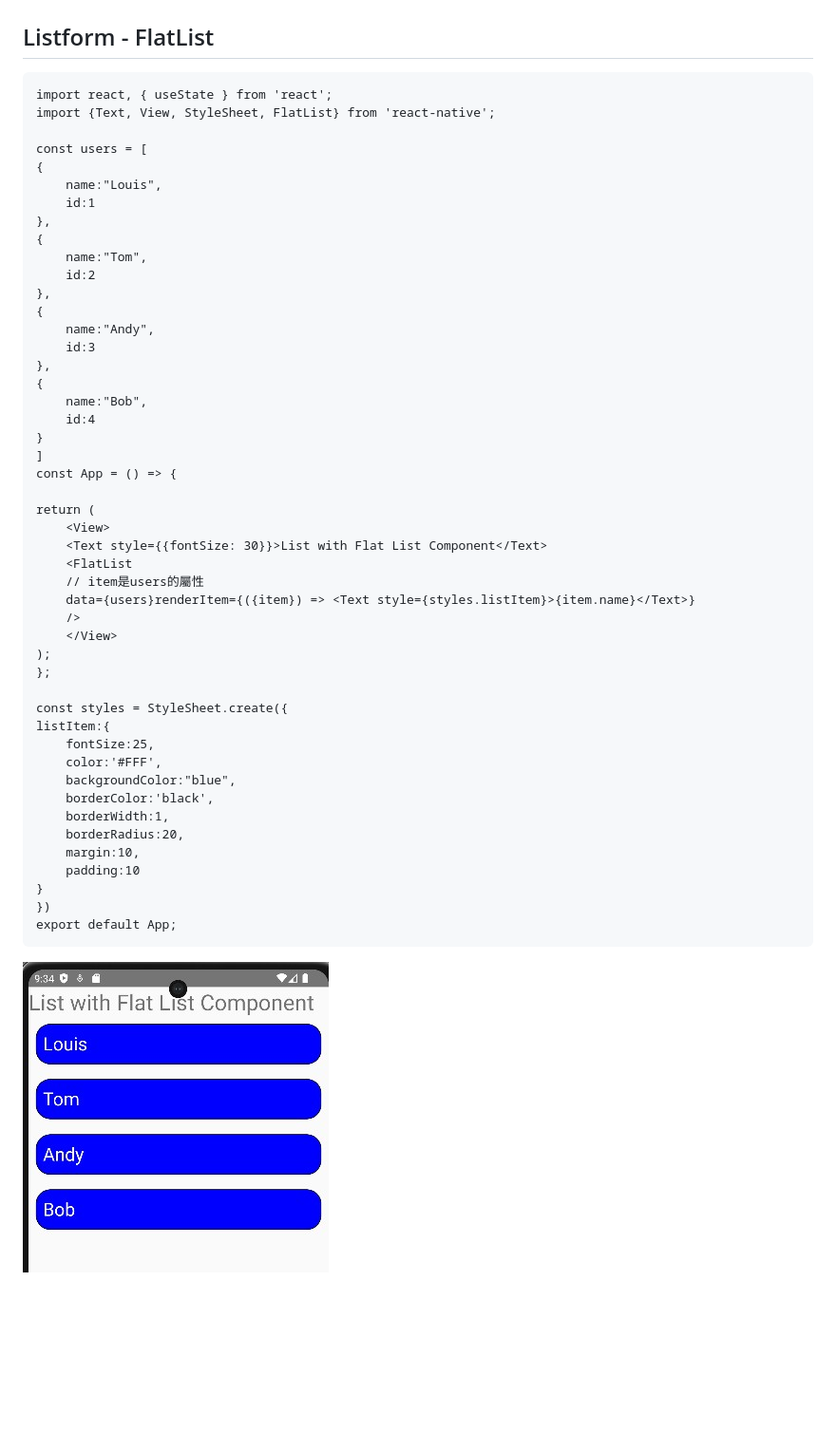
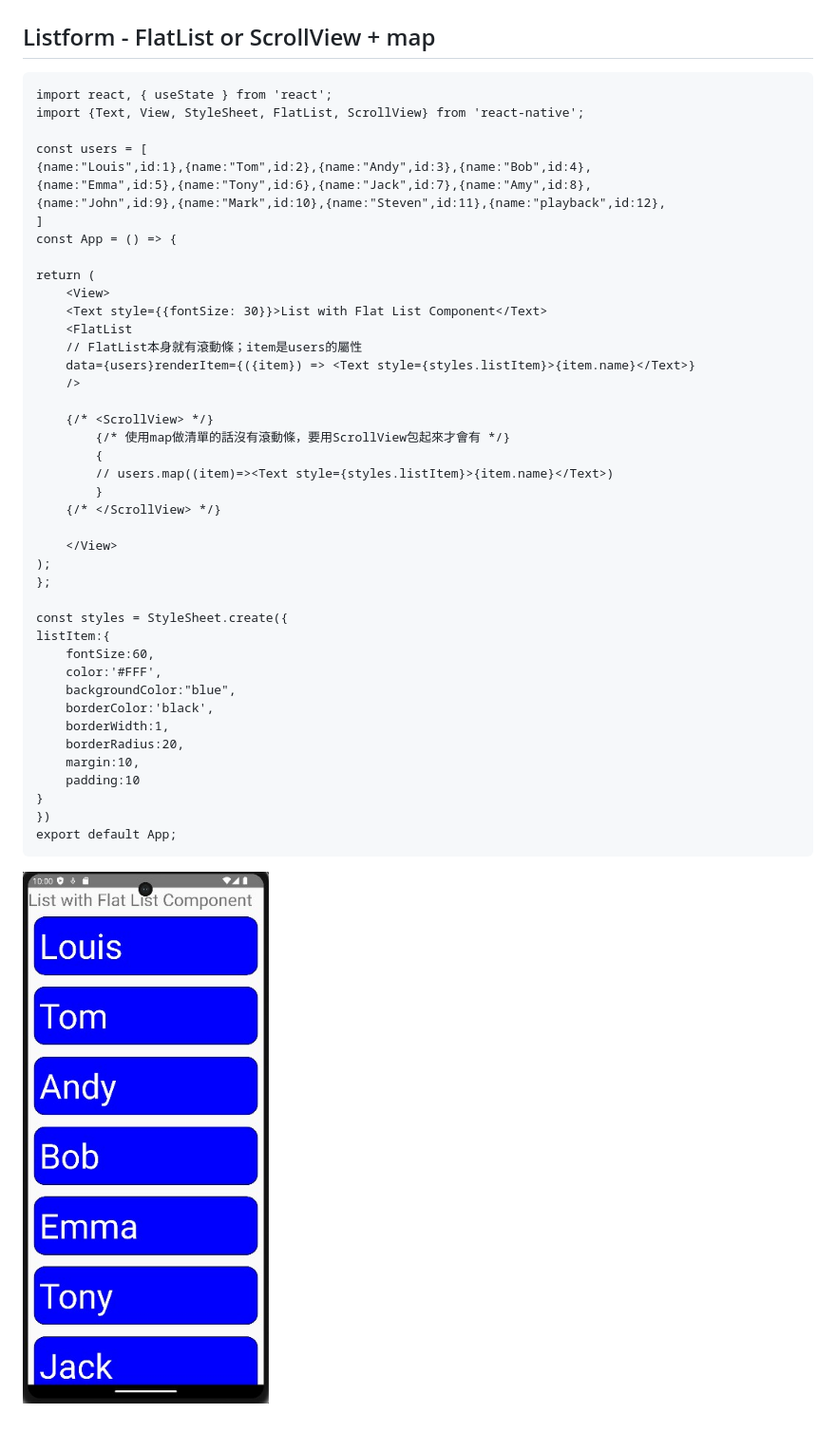
Before and after one commit to LouisChou-S/LouisChou-S.github.io, a Markdown page: ReactNativeNote/readme.md, the part around the change. Shown: that part at 95% size. Rendered like a GitHub page; pictures changed too: ReactNativeNote/img/ListForm.jpg (added); blank space fills up the shorter version.

Commit message:
OK

```diff
--- a/ReactNativeNote/readme.md
+++ b/ReactNativeNote/readme.md
@@ -366,28 +366,15 @@ RN 目前支援android 5 以上裝置
     export default App;
 ![textInput](img/sampleForm.jpg)
 
-## Listform - FlatList
+## Listform - FlatList or ScrollView + map
 
     import react, { useState } from 'react';
-    import {Text, View, StyleSheet, FlatList} from 'react-native';
+    import {Text, View, StyleSheet, FlatList, ScrollView} from 'react-native';
 
     const users = [
-    {
-        name:"Louis",
-        id:1
-    },
-    {
-        name:"Tom",
-        id:2
-    },
-    {
-        name:"Andy",
-        id:3
-    },
-    {
-        name:"Bob",
-        id:4
-    }
+    {name:"Louis",id:1},{name:"Tom",id:2},{name:"Andy",id:3},{name:"Bob",id:4},
+    {name:"Emma",id:5},{name:"Tony",id:6},{name:"Jack",id:7},{name:"Amy",id:8},
+    {name:"John",id:9},{name:"Mark",id:10},{name:"Steven",id:11},{name:"playback",id:12},
     ]
     const App = () => {
 
@@ -395,16 +382,24 @@ RN 目前支援android 5 以上裝置
         <View>
         <Text style={{fontSize: 30}}>List with Flat List Component</Text>
         <FlatList
-        // item是users的屬性
+        // FlatList本身就有滾動條；item是users的屬性
         data={users}renderItem={({item}) => <Text style={styles.listItem}>{item.name}</Text>}
         />
+
+        {/* <ScrollView> */}
+            {/* 使用map做清單的話沒有滾動條，要用ScrollView包起來才會有 */}
+            {
+            // users.map((item)=><Text style={styles.listItem}>{item.name}</Text>)
+            }
+        {/* </ScrollView> */}
+
         </View>
     );
     };
 
     const styles = StyleSheet.create({
     listItem:{
-        fontSize:25,
+        fontSize:60,
         color:'#FFF',
         backgroundColor:"blue",
         borderColor:'black',
@@ -415,4 +410,4 @@ RN 目前支援android 5 以上裝置
     }
     })
     export default App;
-![FaltList](img/FaltList.jpg)
+![ListForm](img/ListForm.jpg)
```
